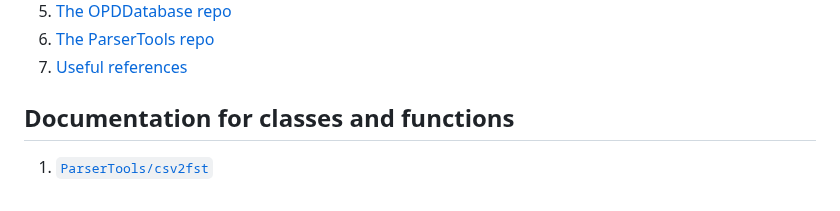
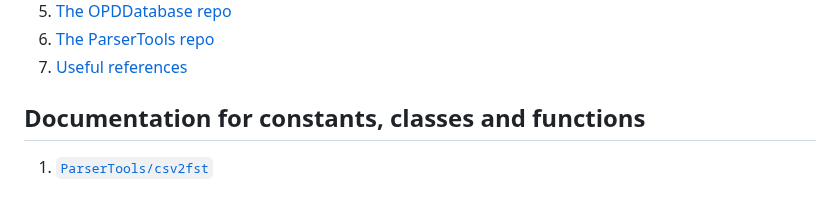
Before and after one commit to ELF-Lab/ParserTools, a Markdown page: csv2fst/docs/README.md, the part around the change. GitHub-like rendering.

```diff
--- a/csv2fst/docs/README.md
+++ b/csv2fst/docs/README.md
@@ -41,6 +41,6 @@ More precisely, the script `csv2lexc.py` in the ParserTools repo utilizes (1) mo
 6. [The ParserTools repo](parsertools.md)
 7. [Useful references](references.md)
 
-## Documentation for classes and functions
+## Documentation for constants, classes and functions
 
 1. [`ParserTools/csv2fst`](https://htmlpreview.github.io/?https://github.com/ELF-Lab/ParserTools/blob/master/csv2fst/docs/csv2fst_html_docs/index.html)
```
